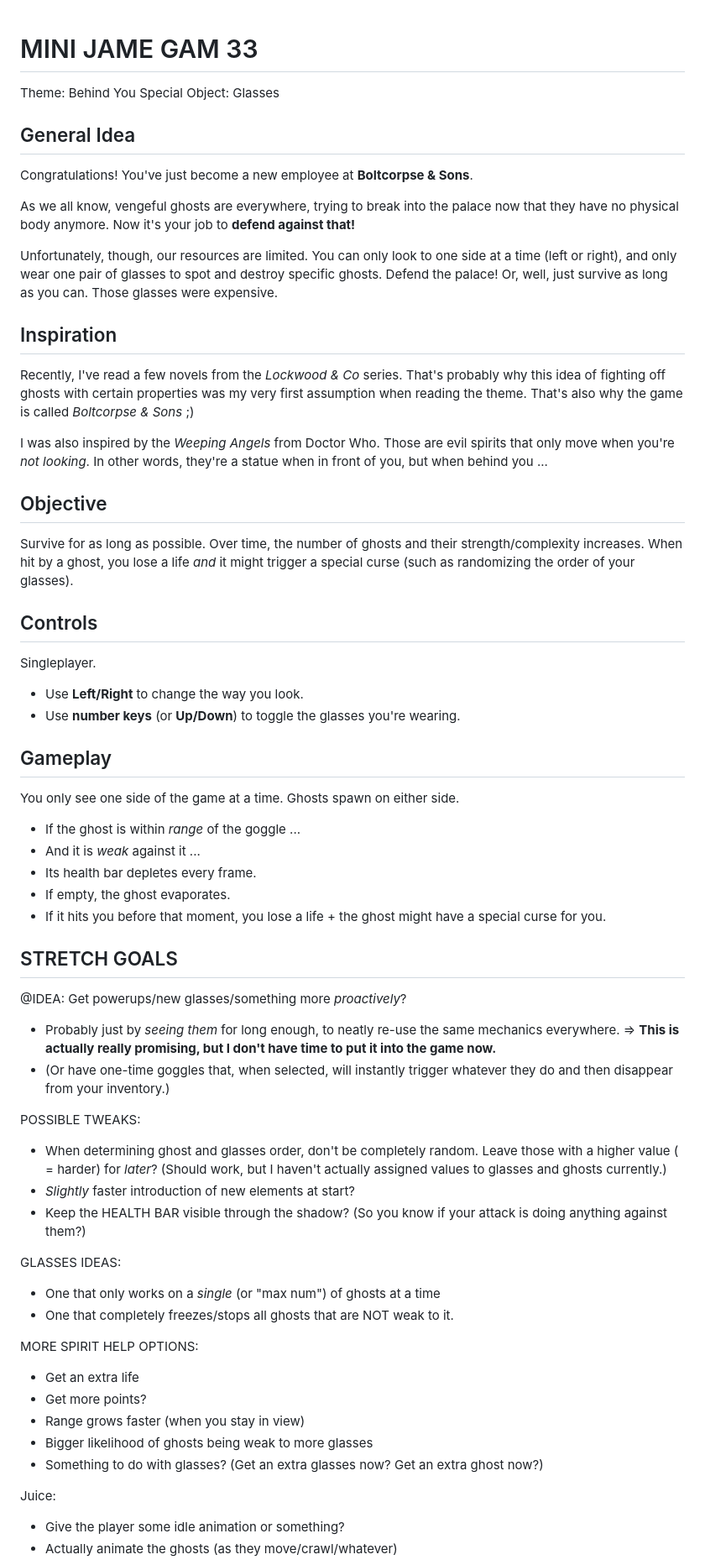
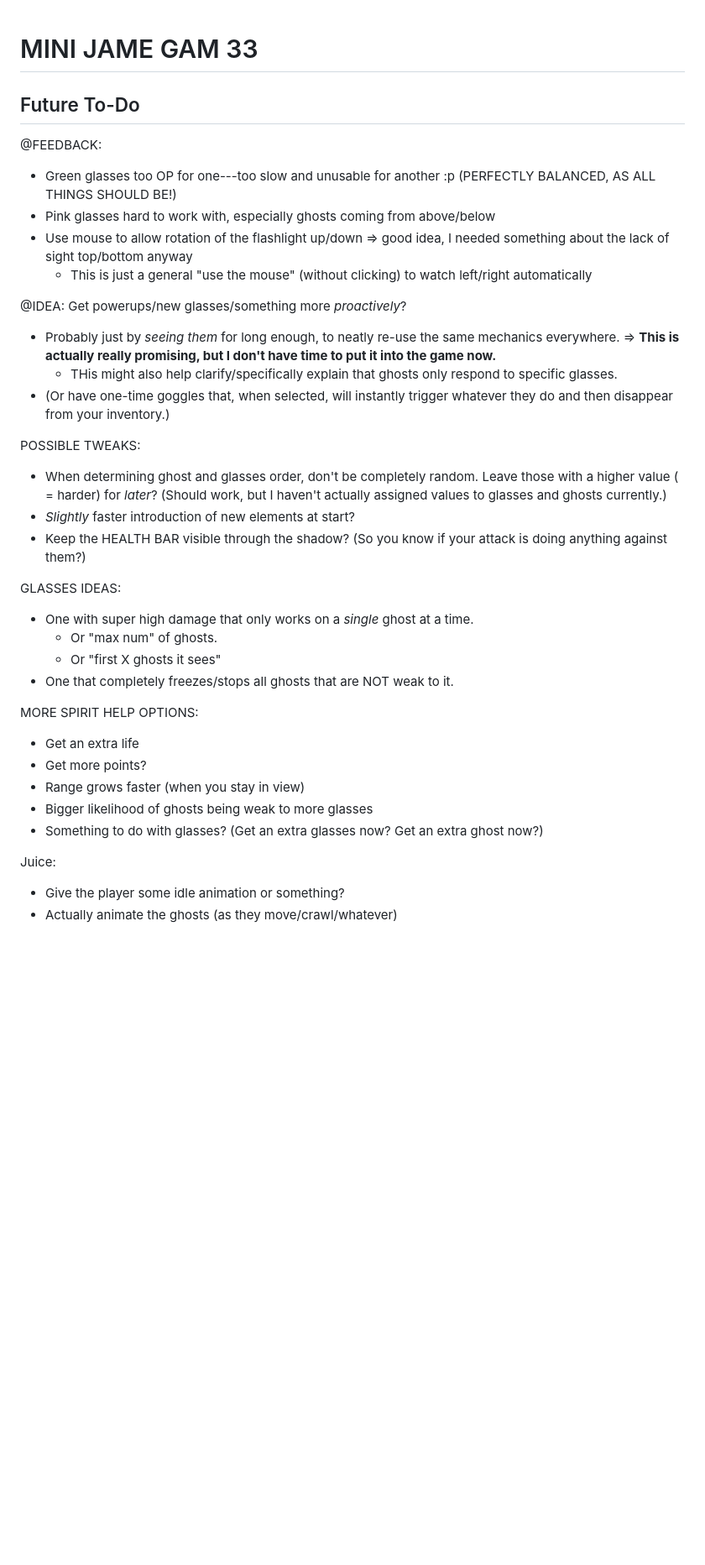
Before and after one commit to Pandaqi/boltcorpse-and-sons, a Markdown page: idea_mini_jame_gam.md, the part around the change printed below. Shown: that part at 84% size. Rendered like a GitHub page; blank space fills up the shorter version.

```diff
--- a/idea_mini_jame_gam.md
+++ b/idea_mini_jame_gam.md
@@ -1,48 +1,16 @@
 # MINI JAME GAM 33
 
+## Future To-Do
 
-Theme: Behind You
-Special Object: Glasses
-
-## General Idea
-
-Congratulations! You've just become a new employee at **Boltcorpse & Sons**.
-
-As we all know, vengeful ghosts are everywhere, trying to break into the palace now that they have no physical body anymore. Now it's your job to **defend against that!**
-
-Unfortunately, though, our resources are limited. You can only look to one side at a time (left or right), and only wear one pair of glasses to spot and destroy specific ghosts. Defend the palace! Or, well, just survive as long as you can. Those glasses were expensive.
-
-## Inspiration
-
-Recently, I've read a few novels from the _Lockwood & Co_ series. That's probably why this idea of fighting off ghosts with certain properties was my very first assumption when reading the theme. That's also why the game is called _Boltcorpse & Sons_ ;)
-
-I was also inspired by the _Weeping Angels_ from Doctor Who. Those are evil spirits that only move when you're _not looking_. In other words, they're a statue when in front of you, but when behind you ...
-
-## Objective
-
-Survive for as long as possible. Over time, the number of ghosts and their strength/complexity increases. When hit by a ghost, you lose a life _and_ it might trigger a special curse (such as randomizing the order of your glasses).
-
-## Controls
-
-Singleplayer.
-* Use **Left/Right** to change the way you look.
-* Use **number keys** (or **Up/Down**) to toggle the glasses you're wearing.
-
-## Gameplay
-
-You only see one side of the game at a time. Ghosts spawn on either side.
-
-* If the ghost is within _range_ of the goggle ...
-* And it is _weak_ against it ...
-* Its health bar depletes every frame.
-* If empty, the ghost evaporates.
-* If it hits you before that moment, you lose a life + the ghost might have a special curse for you.
-
-
-## STRETCH GOALS
+@FEEDBACK:
+* Green glasses too OP for one---too slow and unusable for another :p (PERFECTLY BALANCED, AS ALL THINGS SHOULD BE!)
+* Pink glasses hard to work with, especially ghosts coming from above/below
+* Use mouse to allow rotation of the flashlight up/down => good idea, I needed something about the lack of sight top/bottom anyway
+  * This is just a general "use the mouse" (without clicking) to watch left/right automatically
 
 @IDEA: Get powerups/new glasses/something more _proactively_?
 * Probably just by _seeing them_ for long enough, to neatly re-use the same mechanics everywhere. => **This is actually really promising, but I don't have time to put it into the game now.**
+  * THis might also help clarify/specifically explain that ghosts only respond to specific glasses.
 * (Or have one-time goggles that, when selected, will instantly trigger whatever they do and then disappear from your inventory.)
 
 POSSIBLE TWEAKS:
@@ -51,7 +19,9 @@ POSSIBLE TWEAKS:
 * Keep the HEALTH BAR visible through the shadow? (So you know if your attack is doing anything against them?)
 
 GLASSES IDEAS:
-* One that only works on a _single_ (or "max num") of ghosts at a time
+* One with super high damage that only works on a _single_ ghost at a time.
+  * Or "max num" of ghosts.
+  * Or "first X ghosts it sees"
 * One that completely freezes/stops all ghosts that are NOT weak to it.
 
 MORE SPIRIT HELP OPTIONS:
@@ -61,7 +31,6 @@ MORE SPIRIT HELP OPTIONS:
 * Bigger likelihood of ghosts being weak to more glasses
 * Something to do with glasses? (Get an extra glasses now? Get an extra ghost now?)
 
-
 Juice:
 * Give the player some idle animation or something?
 * Actually animate the ghosts (as they move/crawl/whatever)
```
Also changed, not shown: other parts of idea_mini_jame_gam.md (+0 -5 lines), devlog.md (added, +276 -0 lines), pqblog_games_are_really_like_stories.md (added, +141 -0 lines).
